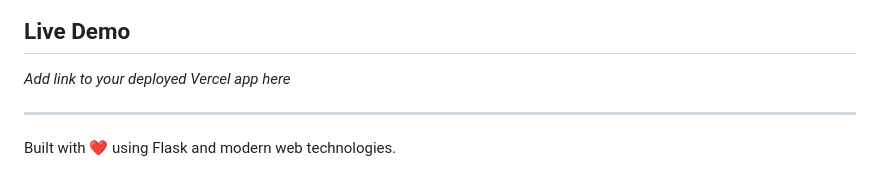
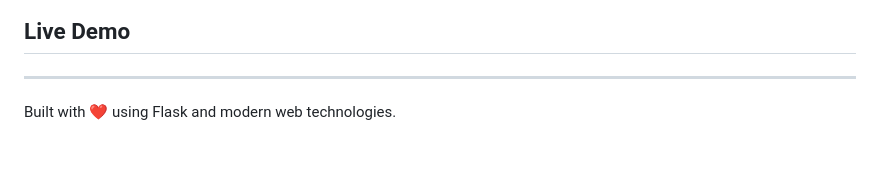
Before and after one commit to jpnj05/Web-Budget-Tracker, a Markdown page: README.md, the part around one of its changes. GitHub-like rendering.

Commit message:
Update README with new screenshots
Added a new screenshot to the README and updated the placeholder text for the live demo section.

```diff
--- a/README.md
+++ b/README.md
@@ -118,7 +125,7 @@ This project is open source and available under the [MIT License](LICENSE).
 
 ## Live Demo
 
-*Add link to your deployed Vercel app here*
+
 
 ---
 
```
Also changed, not shown: other parts of README.md (+8 -1 lines).
